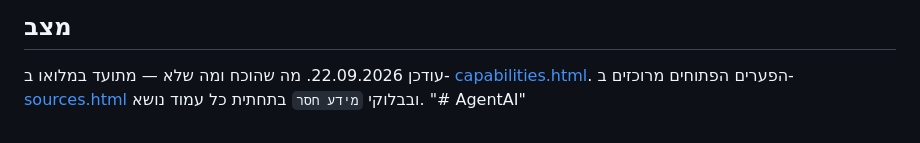
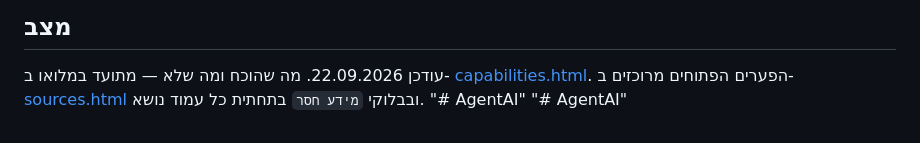
Before and after one commit to sarit-katz/AgentAI, a Markdown page: README.md, the part around the change. Rendered like a GitHub page.

```diff
--- a/README.md
+++ b/README.md
@@ -98,3 +98,4 @@ node tools/build-index.mjs --check   # בדיקה בלבד; יוצא 1 אם הא
 [capabilities.html](capabilities.html). הפערים הפתוחים מרוכזים ב-
 [sources.html](sources.html) ובבלוקי `מידע חסר` בתחתית כל עמוד נושא.
 "# AgentAI"
+"# AgentAI"
```
